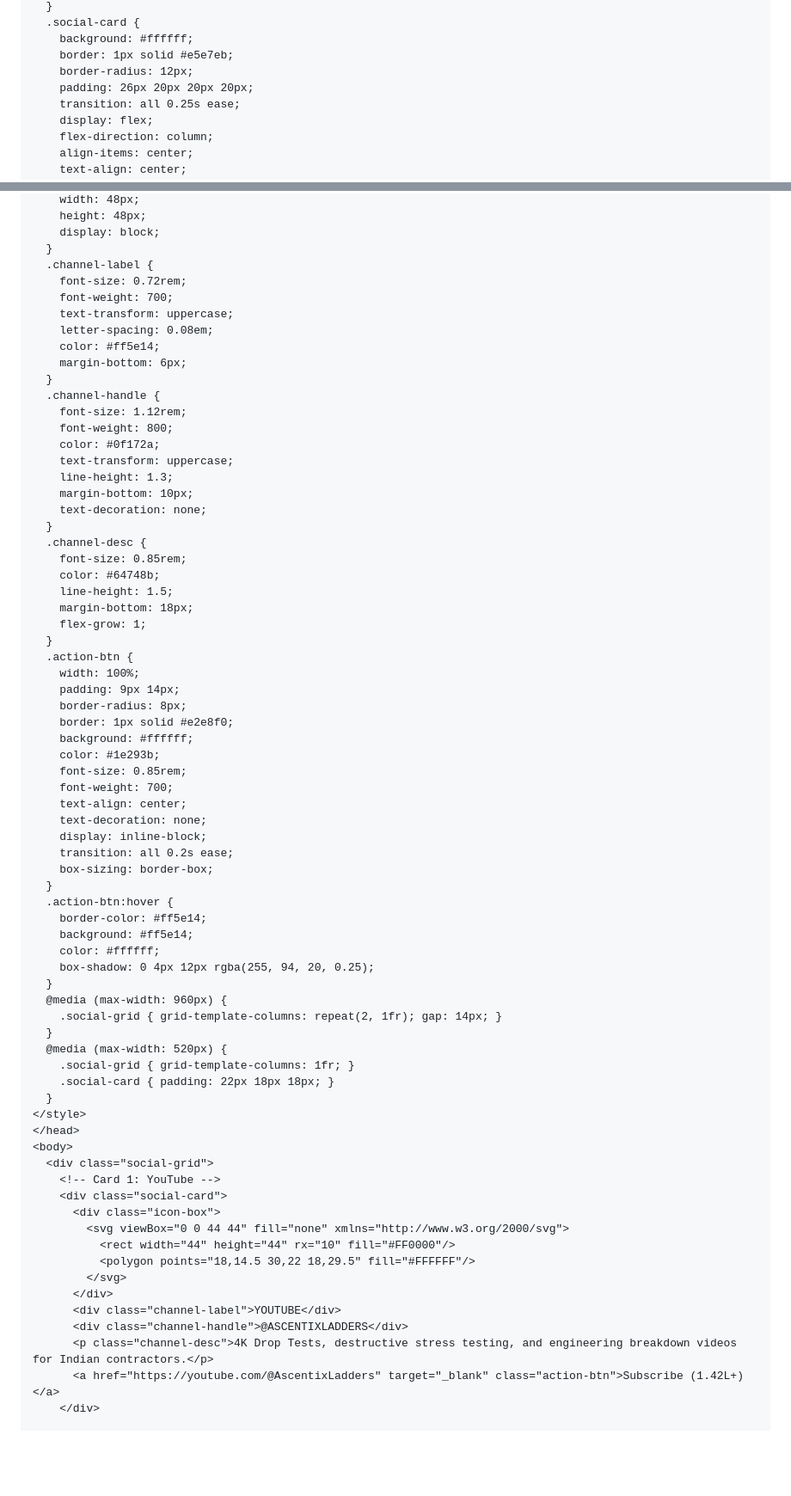
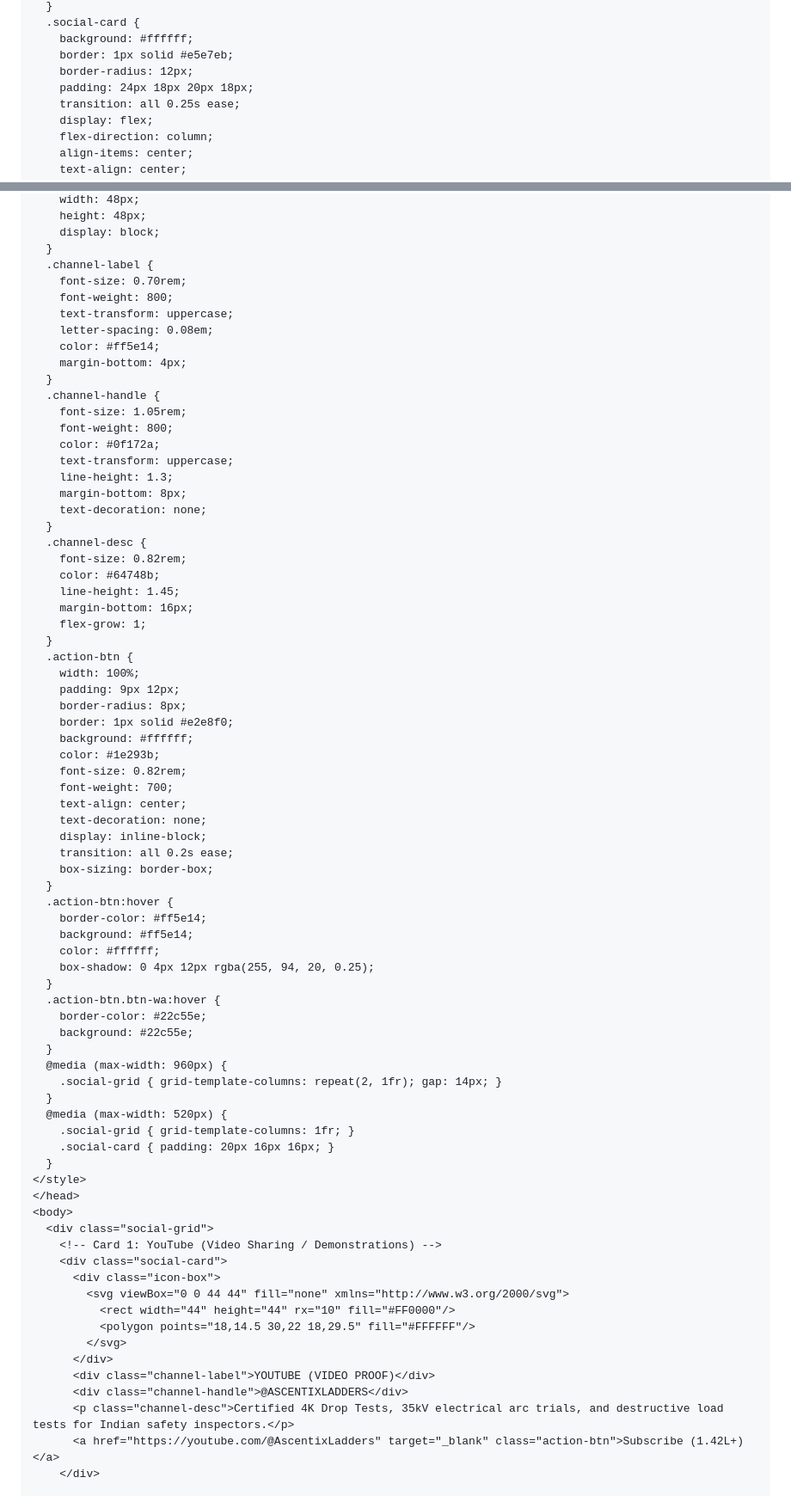
Before and after one commit to Rakesh-hashh-dev/Ascentix-Ladders-GoogleSites, a Markdown page: site_content/08_SOCIAL_MEDIA_PAGE.md, 2 parts joined by grey strips. Shown at 86% size. Drawn GitHub-style; blank space fills up the shorter version.

```diff
--- a/site_content/08_SOCIAL_MEDIA_PAGE.md
+++ b/site_content/08_SOCIAL_MEDIA_PAGE.md
@@ -44,7 +45,7 @@
     background: #ffffff;
     border: 1px solid #e5e7eb;
     border-radius: 12px;
-    padding: 26px 20px 20px 20px;
+    padding: 24px 18px 20px 18px;
     transition: all 0.25s ease;
     display: flex;
     flex-direction: column;
@@ -71,37 +72,37 @@
     display: block;
   }
   .channel-label {
-    font-size: 0.72rem;
-    font-weight: 700;
+    font-size: 0.70rem;
+    font-weight: 800;
     text-transform: uppercase;
     letter-spacing: 0.08em;
     color: #ff5e14;
-    margin-bottom: 6px;
+    margin-bottom: 4px;
   }
   .channel-handle {
-    font-size: 1.12rem;
+    font-size: 1.05rem;
     font-weight: 800;
     color: #0f172a;
     text-transform: uppercase;
     line-height: 1.3;
-    margin-bottom: 10px;
+    margin-bottom: 8px;
     text-decoration: none;
   }
   .channel-desc {
-    font-size: 0.85rem;
+    font-size: 0.82rem;
     color: #64748b;
-    line-height: 1.5;
-    margin-bottom: 18px;
+    line-height: 1.45;
+    margin-bottom: 16px;
     flex-grow: 1;
   }
   .action-btn {
     width: 100%;
-    padding: 9px 14px;
+    padding: 9px 12px;
     border-radius: 8px;
     border: 1px solid #e2e8f0;
     background: #ffffff;
     color: #1e293b;
-    font-size: 0.85rem;
+    font-size: 0.82rem;
     font-weight: 700;
     text-align: center;
     text-decoration: none;
@@ -115,18 +116,22 @@
     color: #ffffff;
     box-shadow: 0 4px 12px rgba(255, 94, 20, 0.25);
   }
+  .action-btn.btn-wa:hover {
+    border-color: #22c55e;
+    background: #22c55e;
+  }
   @media (max-width: 960px) {
     .social-grid { grid-template-columns: repeat(2, 1fr); gap: 14px; }
   }
   @media (max-width: 520px) {
     .social-grid { grid-template-columns: 1fr; }
-    .social-card { padding: 22px 18px 18px; }
+    .social-card { padding: 20px 16px 16px; }
   }
 </style>
 </head>
 <body>
   <div class="social-grid">
-    <!-- Card 1: YouTube -->
+    <!-- Card 1: YouTube (Video Sharing / Demonstrations) -->
     <div class="social-card">
       <div class="icon-box">
         <svg viewBox="0 0 44 44" fill="none" xmlns="http://www.w3.org/2000/svg">
@@ -134,9 +139,9 @@
           <polygon points="18,14.5 30,22 18,29.5" fill="#FFFFFF"/>
         </svg>
       </div>
-      <div class="channel-label">YOUTUBE</div>
+      <div class="channel-label">YOUTUBE (VIDEO PROOF)</div>
       <div class="channel-handle">@ASCENTIXLADDERS</div>
-      <p class="channel-desc">4K Drop Tests, destructive stress testing, and engineering breakdown videos for Indian contractors.</p>
+      <p class="channel-desc">Certified 4K Drop Tests, 35kV electrical arc trials, and destructive load tests for Indian safety inspectors.</p>
       <a href="https://youtube.com/@AscentixLadders" target="_blank" class="action-btn">Subscribe (1.42L+)</a>
     </div>
 
```
Also changed, not shown: other parts of site_content/08_SOCIAL_MEDIA_PAGE.md (+61 -63 lines), README.md (+2 -1 lines), SESSION_4_SOCIAL_MEDIA_PRESENCE_REPORT.md (added, +346 -0 lines).
